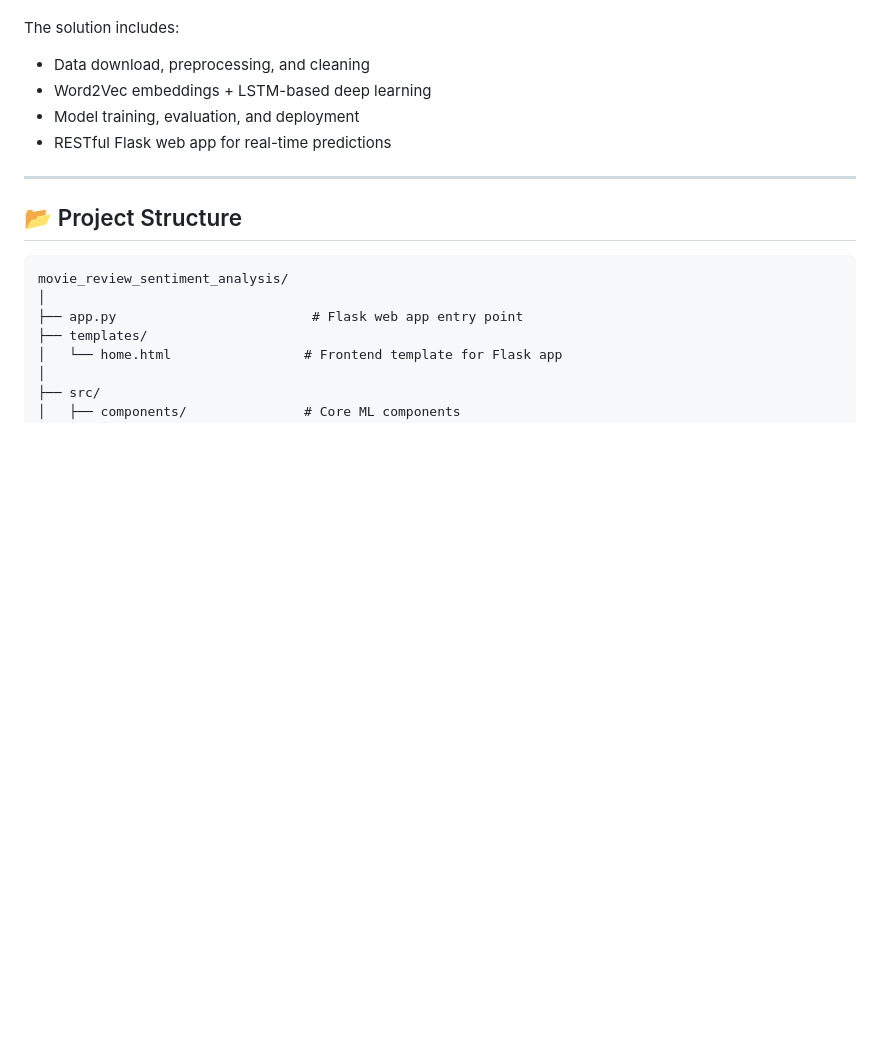
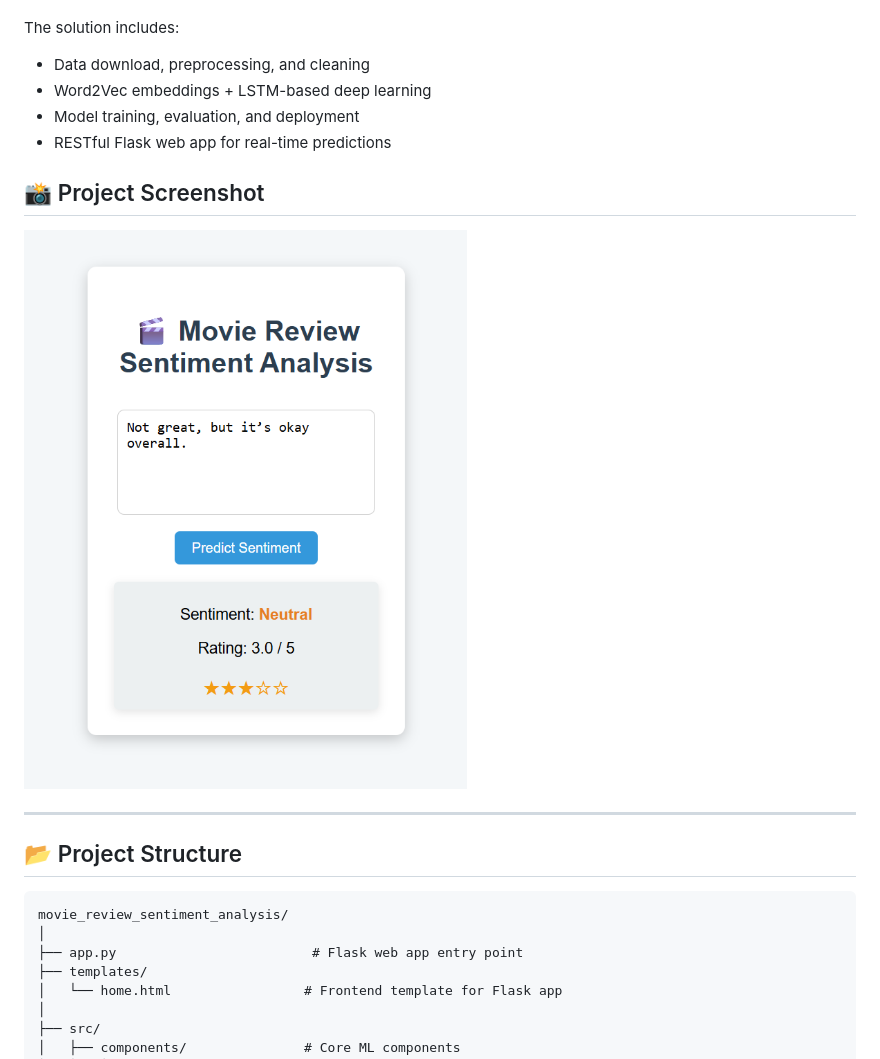
Before and after one commit to Subith-Varghese/Moview_Review_Sentiment_Analysis, a Markdown page: README.md, the part around the change. GitHub-like rendering; blank space fills up the shorter version.

```diff
--- a/README.md
+++ b/README.md
@@ -12,6 +12,11 @@ The solution includes:
 - Word2Vec embeddings + LSTM-based deep learning
 - Model training, evaluation, and deployment
 - RESTful Flask web app for real-time predictions
+
+## 📸 Project Screenshot
+
+![Movie Review Sentiment Analysis](https://github.com/Subith-Varghese/Moview_Review_Sentiment_Analysis/blob/f3e0d61795752d5c4a09b52507589565ad107025/Screenshot%202025-09-04%20202555.png)
+
 
 ---
 ## 📂 Project Structure
```
